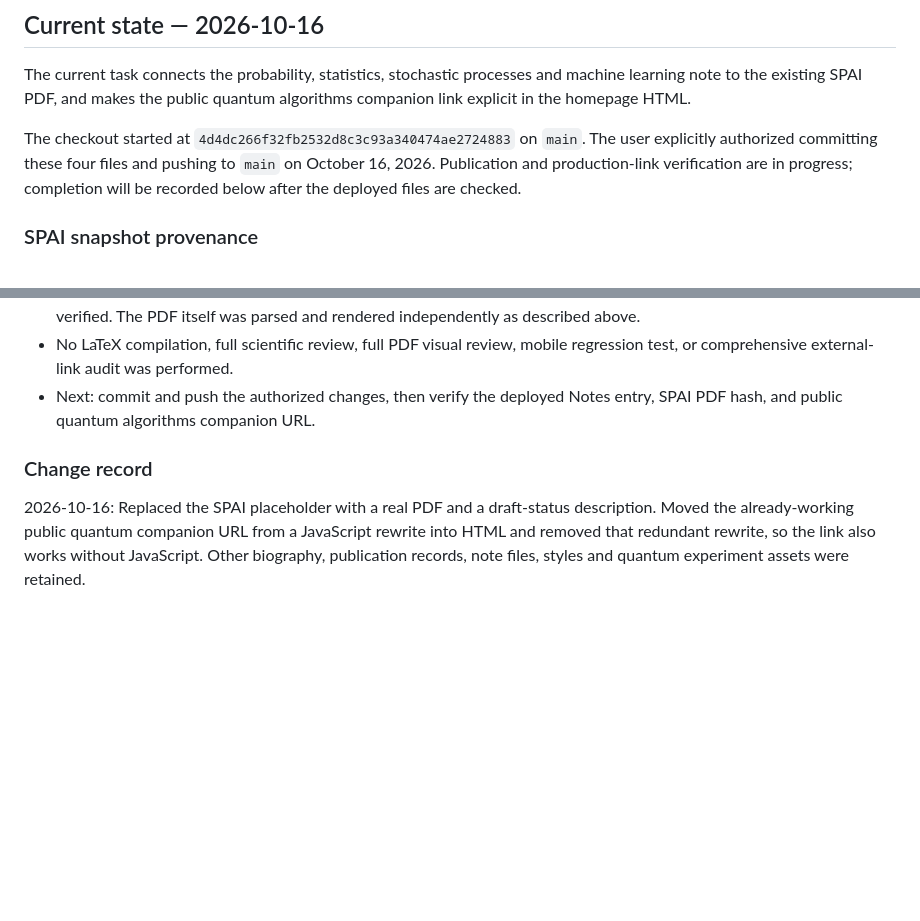
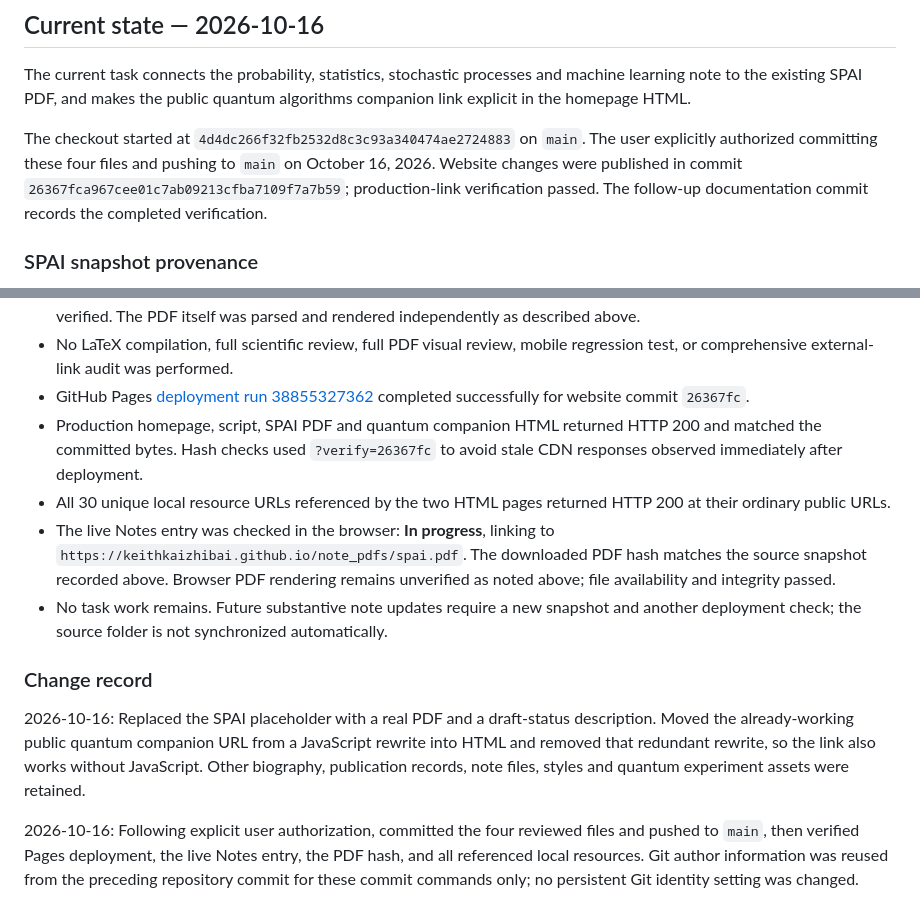
Before and after one commit to KeithKaizhiBai/KeithKaizhiBai.github.io, a Markdown page: README.md, 2 parts joined by grey strips. Rendered like a GitHub page; blank space fills up the shorter version.

Commit message:
Record successful website deployment and link verification

```diff
--- a/README.md
+++ b/README.md
@@ -22,8 +22,9 @@ algorithms companion link explicit in the homepage HTML.
 
 The checkout started at `4d4dc266f32fb2532d8c3c93a340474ae2724883` on `main`.
 The user explicitly authorized committing these four files and pushing to
-`main` on October 16, 2026. Publication and production-link verification are in
-progress; completion will be recorded below after the deployed files are checked.
+`main` on October 16, 2026. Website changes were published in commit
+`26367fca967cee01c7ab09213cfba7109f7a7b59`; production-link verification passed.
+The follow-up documentation commit records the completed verification.
 
 ### SPAI snapshot provenance
 
@@ -53,8 +54,19 @@ Never substitute a `file:` URL or a local drive path into the public HTML.
   The PDF itself was parsed and rendered independently as described above.
 - No LaTeX compilation, full scientific review, full PDF visual review, mobile
   regression test, or comprehensive external-link audit was performed.
-- Next: commit and push the authorized changes, then verify the deployed Notes
-  entry, SPAI PDF hash, and public quantum algorithms companion URL.
+- GitHub Pages [deployment run 38855327362](https://github.com/KeithKaizhiBai/KeithKaizhiBai.github.io/actions/runs/38855327362)
+  completed successfully for website commit `26367fc`.
+- Production homepage, script, SPAI PDF and quantum companion HTML returned
+  HTTP 200 and matched the committed bytes. Hash checks used `?verify=26367fc`
+  to avoid stale CDN responses observed immediately after deployment.
+- All 30 unique local resource URLs referenced by the two HTML pages returned
+  HTTP 200 at their ordinary public URLs.
+- The live Notes entry was checked in the browser: **In progress**, linking to
+  `https://keithkaizhibai.github.io/note_pdfs/spai.pdf`. The downloaded PDF hash
+  matches the source snapshot recorded above. Browser PDF rendering remains
+  unverified as noted above; file availability and integrity passed.
+- No task work remains. Future substantive note updates require a new snapshot
+  and another deployment check; the source folder is not synchronized automatically.
 
 ### Change record
 
@@ -63,3 +75,9 @@ description. Moved the already-working public quantum companion URL from a
 JavaScript rewrite into HTML and removed that redundant rewrite, so the link
 also works without JavaScript. Other biography, publication records, note files,
 styles and quantum experiment assets were retained.
+
+2026-10-16: Following explicit user authorization, committed the four reviewed
+files and pushed to `main`, then verified Pages deployment, the live Notes entry,
+the PDF hash, and all referenced local resources. Git author information was
+reused from the preceding repository commit for these commit commands only;
+no persistent Git identity setting was changed.
```
